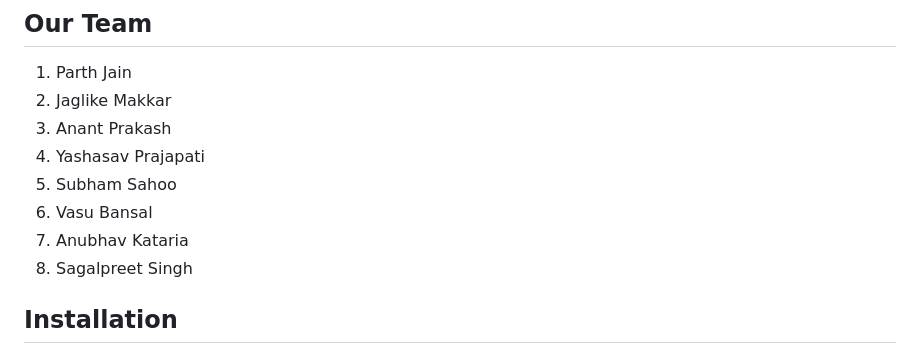
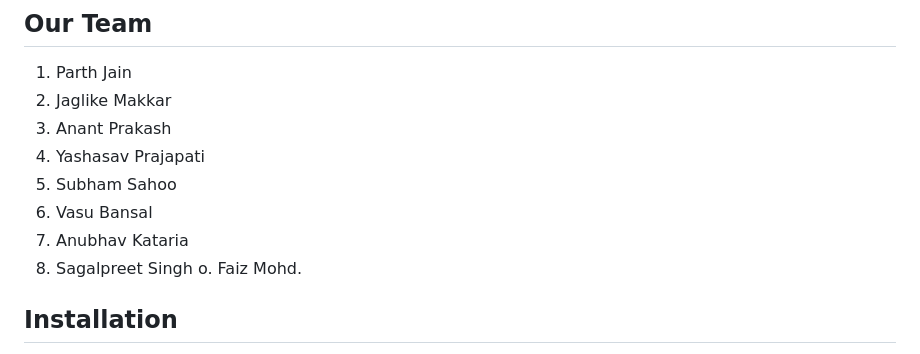
Before and after one commit to Yashasv-Prajapati/GrowS-IIT-Ropar-1, a Markdown page: Readme.md, the part around the change. Drawn GitHub-style.

Commit message:
read me file done

```diff
--- a/Readme.md
+++ b/Readme.md
@@ -12,7 +12,7 @@ This is the repository contains our code for the [Inter IIT Tech Fest](https://i
 6. Vasu Bansal
 7. Anubhav Kataria
 8. Sagalpreet Singh
-
+o. Faiz Mohd.
 ## Installation
 
 1. Clone the repository
```
